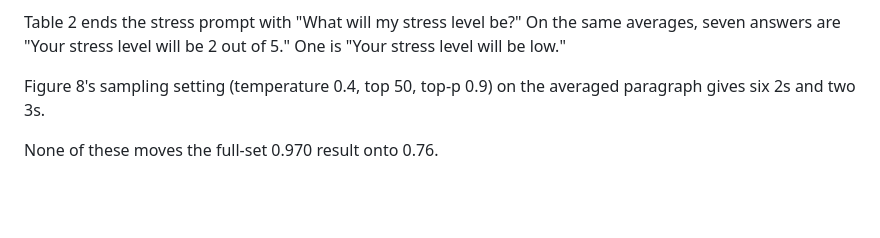
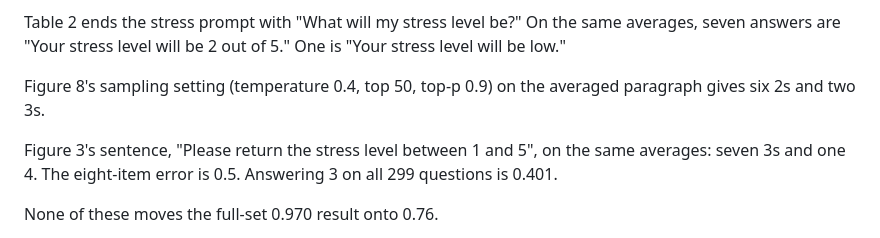
Before and after one commit to shrijacked/physio-placebo, a Markdown page: docs/healthllm-prompt-gap.md, the part around the change. Drawn GitHub-style; blank space fills up the shorter version.

Commit message:
Record the case-study wording on eight stress questions.
Please return the stress level still answers 3, with one 4.

Co-authored-by: Cursor <cursoragent@cursor.com>

```diff
--- a/docs/healthllm-prompt-gap.md
+++ b/docs/healthllm-prompt-gap.md
@@ -130,6 +130,10 @@ is "Your stress level will be low."
 Figure 8's sampling setting (temperature 0.4, top 50, top-p 0.9) on the
 averaged paragraph gives six 2s and two 3s.
 
+Figure 3's sentence, "Please return the stress level between 1 and 5", on
+the same averages: seven 3s and one 4. The eight-item error is 0.5. Answering
+3 on all 299 questions is 0.401.
+
 None of these moves the full-set 0.970 result onto 0.76.
 
 The instruction stored on each stress row ("a personalized healthcare agent
```
